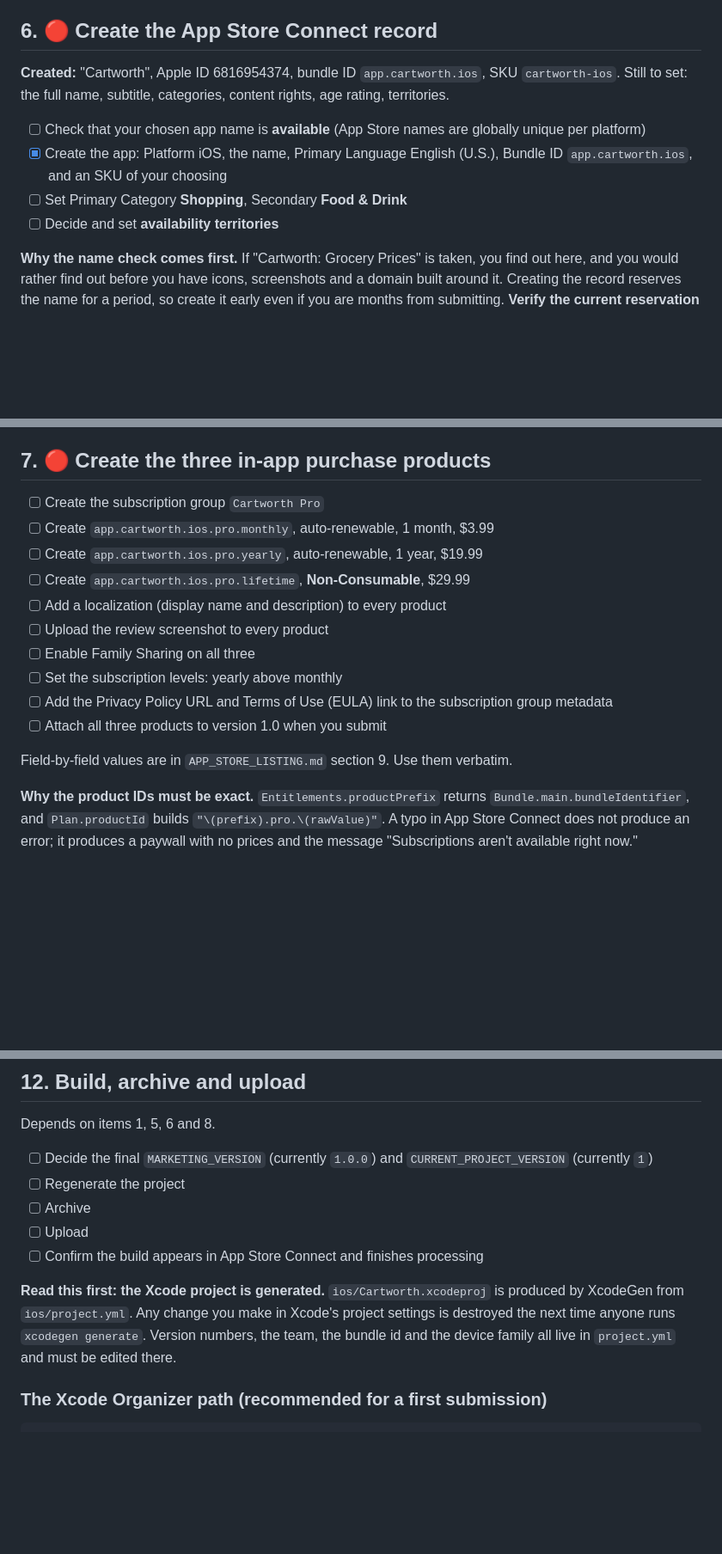
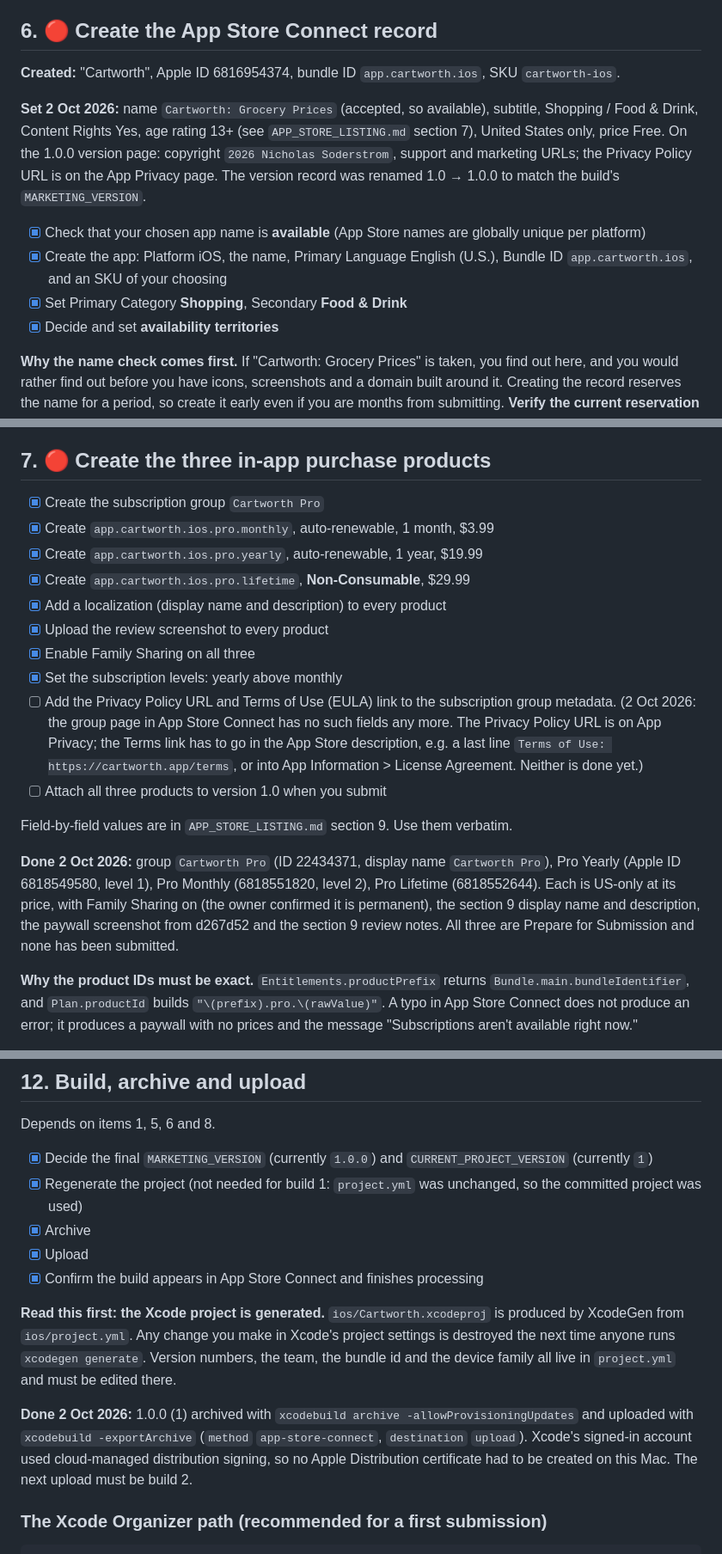
Before and after one commit to nickstrom5/cartworth, a Markdown page: marketing/APP_STORE_CHECKLIST.md, 3 parts joined by grey strips. Shown at 86% size. GitHub-like rendering; blank space fills up the shorter version.

```diff
--- a/marketing/APP_STORE_CHECKLIST.md
+++ b/marketing/APP_STORE_CHECKLIST.md
@@ -142,12 +142,14 @@ This doubles as your EULA for the subscriptions. It must include Apple's minimum
 
 ## 6. 🔴 Create the App Store Connect record
 
-**Created:** "Cartworth", Apple ID 6816954374, bundle ID `app.cartworth.ios`, SKU `cartworth-ios`. Still to set: the full name, subtitle, categories, content rights, age rating, territories.
+**Created:** "Cartworth", Apple ID 6816954374, bundle ID `app.cartworth.ios`, SKU `cartworth-ios`.
 
-- [ ] Check that your chosen app name is **available** (App Store names are globally unique per platform)
+**Set 2 Oct 2026:** name `Cartworth: Grocery Prices` (accepted, so available), subtitle, Shopping / Food & Drink, Content Rights Yes, age rating 13+ (see `APP_STORE_LISTING.md` section 7), United States only, price Free. On the 1.0.0 version page: copyright `2026 Nicholas Soderstrom`, support and marketing URLs; the Privacy Policy URL is on the App Privacy page. The version record was renamed 1.0 → 1.0.0 to match the build's `MARKETING_VERSION`.
+
+- [x] Check that your chosen app name is **available** (App Store names are globally unique per platform)
 - [x] Create the app: Platform iOS, the name, Primary Language English (U.S.), Bundle ID `app.cartworth.ios`, and an SKU of your choosing
-- [ ] Set Primary Category **Shopping**, Secondary **Food & Drink**
-- [ ] Decide and set **availability territories**
+- [x] Set Primary Category **Shopping**, Secondary **Food & Drink**
+- [x] Decide and set **availability territories**
 
 **Why the name check comes first.** If "Cartworth: Grocery Prices" is taken, you find out here, and you would rather find out before you have icons, screenshots and a domain built around it. Creating the record reserves the name for a period, so create it early even if you are months from submitting. **Verify the current reservation period in App Store Connect; Apple has changed how long an unused reservation holds.**
 
@@ -161,18 +163,20 @@ This doubles as your EULA for the subscriptions. It must include Apple's minimum
 
 ## 7. 🔴 Create the three in-app purchase products
 
-- [ ] Create the subscription group `Cartworth Pro`
-- [ ] Create `app.cartworth.ios.pro.monthly`, auto-renewable, 1 month, $3.99
-- [ ] Create `app.cartworth.ios.pro.yearly`, auto-renewable, 1 year, $19.99
-- [ ] Create `app.cartworth.ios.pro.lifetime`, **Non-Consumable**, $29.99
-- [ ] Add a localization (display name and description) to every product
-- [ ] Upload the review screenshot to every product
-- [ ] Enable Family Sharing on all three
-- [ ] Set the subscription levels: yearly above monthly
-- [ ] Add the Privacy Policy URL and Terms of Use (EULA) link to the subscription group metadata
+- [x] Create the subscription group `Cartworth Pro`
+- [x] Create `app.cartworth.ios.pro.monthly`, auto-renewable, 1 month, $3.99
+- [x] Create `app.cartworth.ios.pro.yearly`, auto-renewable, 1 year, $19.99
+- [x] Create `app.cartworth.ios.pro.lifetime`, **Non-Consumable**, $29.99
+- [x] Add a localization (display name and description) to every product
+- [x] Upload the review screenshot to every product
+- [x] Enable Family Sharing on all three
+- [x] Set the subscription levels: yearly above monthly
+- [ ] Add the Privacy Policy URL and Terms of Use (EULA) link to the subscription group metadata. (2 Oct 2026: the group page in App Store Connect has no such fields any more. The Privacy Policy URL is on App Privacy; the Terms link has to go in the App Store description, e.g. a last line `Terms of Use: https://cartworth.app/terms`, or into App Information > License Agreement. Neither is done yet.)
 - [ ] Attach all three products to version 1.0 when you submit
 
 Field-by-field values are in `APP_STORE_LISTING.md` section 9. Use them verbatim.
+
+**Done 2 Oct 2026:** group `Cartworth Pro` (ID 22434371, display name `Cartworth Pro`), Pro Yearly (Apple ID 6818549580, level 1), Pro Monthly (6818551820, level 2), Pro Lifetime (6818552644). Each is US-only at its price, with Family Sharing on (the owner confirmed it is permanent), the section 9 display name and description, the paywall screenshot from d267d52 and the section 9 review notes. All three are Prepare for Submission and none has been submitted.
 
 **Why the product IDs must be exact.** `Entitlements.productPrefix` returns `Bundle.main.bundleIdentifier`, and `Plan.productId` builds `"\(prefix).pro.\(rawValue)"`. A typo in App Store Connect does not produce an error; it produces a paywall with no prices and the message "Subscriptions aren't available right now."
 
@@ -258,13 +262,15 @@ Because the key is already `false` in `Info.plist`, App Store Connect should sto
 
 Depends on items 1, 5, 6 and 8.
 
-- [ ] Decide the final `MARKETING_VERSION` (currently `1.0.0`) and `CURRENT_PROJECT_VERSION` (currently `1`)
-- [ ] Regenerate the project
-- [ ] Archive
-- [ ] Upload
-- [ ] Confirm the build appears in App Store Connect and finishes processing
+- [x] Decide the final `MARKETING_VERSION` (currently `1.0.0`) and `CURRENT_PROJECT_VERSION` (currently `1`)
+- [x] Regenerate the project (not needed for build 1: `project.yml` was unchanged, so the committed project was used)
+- [x] Archive
+- [x] Upload
+- [x] Confirm the build appears in App Store Connect and finishes processing
 
 **Read this first: the Xcode project is generated.** `ios/Cartworth.xcodeproj` is produced by XcodeGen from `ios/project.yml`. Any change you make in Xcode's project settings is destroyed the next time anyone runs `xcodegen generate`. Version numbers, the team, the bundle id and the device family all live in `project.yml` and must be edited there.
+
+**Done 2 Oct 2026:** 1.0.0 (1) archived with `xcodebuild archive -allowProvisioningUpdates` and uploaded with `xcodebuild -exportArchive` (`method` `app-store-connect`, `destination` `upload`). Xcode's signed-in account used cloud-managed distribution signing, so no Apple Distribution certificate had to be created on this Mac. The next upload must be build 2.
 
 ### The Xcode Organizer path (recommended for a first submission)
 
```
Also changed, not shown: other parts of marketing/APP_STORE_CHECKLIST.md (+12 -2 lines), marketing/APP_STORE_LISTING.md (+85 -85 lines), ops/appstore-testing.md (+2 -1 lines).
